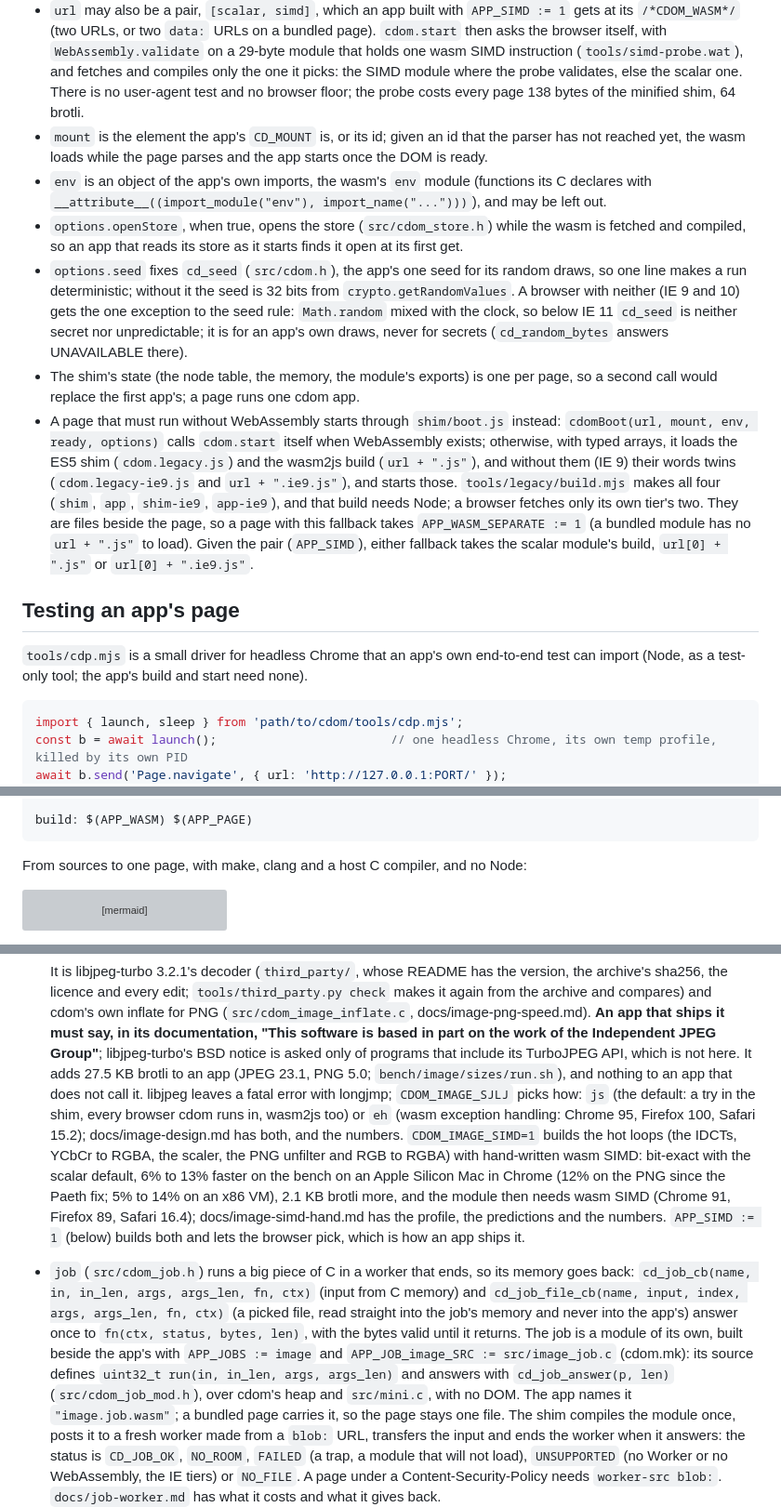
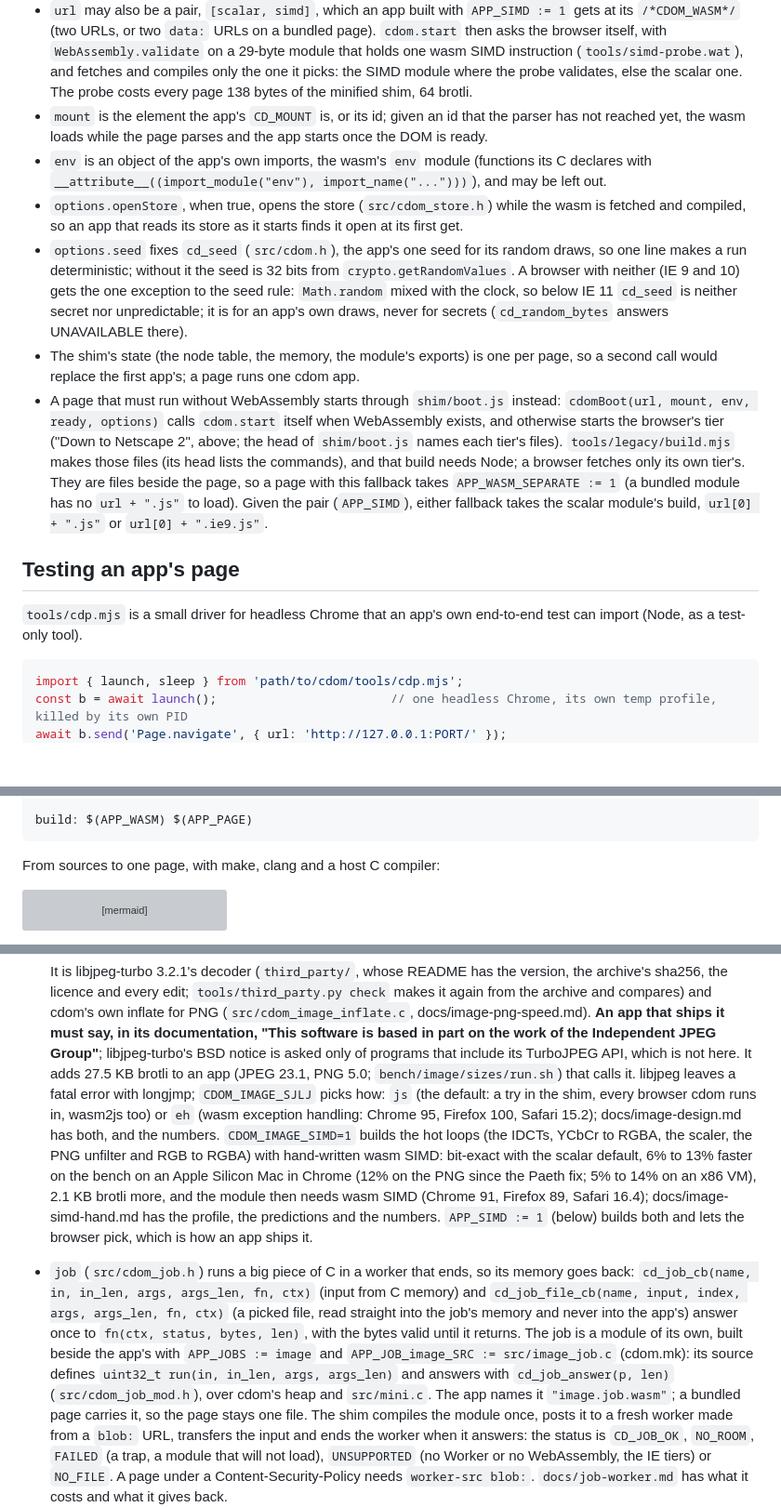
Before and after one commit to alexsave/cdom, a Markdown page: README.md, 3 parts joined by grey strips. Shown at 93% size. GitHub-like rendering; blank space fills up the shorter version; grey boxes are pictures that could not be loaded.

````diff
--- a/README.md
+++ b/README.md
@@ -206,21 +245,21 @@ cdom.start(/*CDOM_WASM*/, "app");
 - `url` is the wasm's URL (a bundled page's `/*CDOM_WASM*/` becomes a `data:application/wasm;base64,` URL, which `fetch` takes from `file://` too, and `instantiateStreaming` still sees as `application/wasm`), or, for a browser without WebAssembly, the wasm2js build of the same module (a function that takes the imports and returns the exports).
 - `url` may also be a pair, `[scalar, simd]`, which an app built with `APP_SIMD := 1` gets at its `/*CDOM_WASM*/` (two URLs, or two `data:` URLs on a bundled page).
   `cdom.start` then asks the browser itself, with `WebAssembly.validate` on a 29-byte module that holds one wasm SIMD instruction (`tools/simd-probe.wat`), and fetches and compiles only the one it picks: the SIMD module where the probe validates, else the scalar one.
-  There is no user-agent test and no browser floor; the probe costs every page 138 bytes of the minified shim, 64 brotli.
+  The probe costs every page 138 bytes of the minified shim, 64 brotli.
 - `mount` is the element the app's `CD_MOUNT` is, or its id; given an id that the parser has not reached yet, the wasm loads while the page parses and the app starts once the DOM is ready.
 - `env` is an object of the app's own imports, the wasm's `env` module (functions its C declares with `__attribute__((import_module("env"), import_name("...")))`), and may be left out.
 - `options.openStore`, when true, opens the store (`src/cdom_store.h`) while the wasm is fetched and compiled, so an app that reads its store as it starts finds it open at its first get.
 - `options.seed` fixes `cd_seed` (`src/cdom.h`), the app's one seed for its random draws, so one line makes a run deterministic; without it the seed is 32 bits from `crypto.getRandomValues`.
   A browser with neither (IE 9 and 10) gets the one exception to the seed rule: `Math.random` mixed with the clock, so below IE 11 `cd_seed` is neither secret nor unpredictable; it is for an app's own draws, never for secrets (`cd_random_bytes` answers UNAVAILABLE there).
 - The shim's state (the node table, the memory, the module's exports) is one per page, so a second call would replace the first app's; a page runs one cdom app.
-- A page that must run without WebAssembly starts through `shim/boot.js` instead: `cdomBoot(url, mount, env, ready, options)` calls `cdom.start` itself when WebAssembly exists; otherwise, with typed arrays, it loads the ES5 shim (`cdom.legacy.js`) and the wasm2js build (`url + ".js"`), and without them (IE 9) their words twins (`cdom.legacy-ie9.js` and `url + ".ie9.js"`), and starts those.
-  `tools/legacy/build.mjs` makes all four (`shim`, `app`, `shim-ie9`, `app-ie9`), and that build needs Node; a browser fetches only its own tier's two.
+- A page that must run without WebAssembly starts through `shim/boot.js` instead: `cdomBoot(url, mount, env, ready, options)` calls `cdom.start` itself when WebAssembly exists, and otherwise starts the browser's tier ("Down to Netscape 2", above; the head of `shim/boot.js` names each tier's files).
+  `tools/legacy/build.mjs` makes those files (its head lists the commands), and that build needs Node; a browser fetches only its own tier's.
   They are files beside the page, so a page with this fallback takes `APP_WASM_SEPARATE := 1` (a bundled module has no `url + ".js"` to load).
   Given the pair (`APP_SIMD`), either fallback takes the scalar module's build, `url[0] + ".js"` or `url[0] + ".ie9.js"`.
 
 ## Testing an app's page
 
-`tools/cdp.mjs` is a small driver for headless Chrome that an app's own end-to-end test can import (Node, as a test-only tool; the app's build and start need none).
+`tools/cdp.mjs` is a small driver for headless Chrome that an app's own end-to-end test can import (Node, as a test-only tool).
 
 ```js
 import { launch, sleep } from 'path/to/cdom/tools/cdp.mjs';
@@ -251,7 +290,7 @@ APP_PAGE := out/index.html
 build: $(APP_WASM) $(APP_PAGE)
 ```
 
-From sources to one page, with make, clang and a host C compiler, and no Node:
+From sources to one page, with make, clang and a host C compiler:
 
 ```mermaid
 flowchart TB
@@ -301,12 +340,12 @@ flowchart TB
 
   It is libjpeg-turbo 3.2.1's decoder (`third_party/`, whose README has the version, the archive's sha256, the licence and every edit; `tools/third_party.py check` makes it again from the archive and compares) and cdom's own inflate for PNG (`src/cdom_image_inflate.c`, docs/image-png-speed.md).
   **An app that ships it must say, in its documentation, "This software is based in part on the work of the Independent JPEG Group"**; libjpeg-turbo's BSD notice is asked only of programs that include its TurboJPEG API, which is not here.
-  It adds 27.5 KB brotli to an app (JPEG 23.1, PNG 5.0; `bench/image/sizes/run.sh`), and nothing to an app that does not call it.
+  It adds 27.5 KB brotli to an app (JPEG 23.1, PNG 5.0; `bench/image/sizes/run.sh`) that calls it.
   libjpeg leaves a fatal error with longjmp; `CDOM_IMAGE_SJLJ` picks how: `js` (the default: a try in the shim, every browser cdom runs in, wasm2js too) or `eh` (wasm exception handling: Chrome 95, Firefox 100, Safari 15.2); docs/image-design.md has both, and the numbers.
   `CDOM_IMAGE_SIMD=1` builds the hot loops (the IDCTs, YCbCr to RGBA, the scaler, the PNG unfilter and RGB to RGBA) with hand-written wasm SIMD: bit-exact with the scalar default, 6% to 13% faster on the bench on an Apple Silicon Mac in Chrome (12% on the PNG since the Paeth fix; 5% to 14% on an x86 VM), 2.1 KB brotli more, and the module then needs wasm SIMD (Chrome 91, Firefox 89, Safari 16.4); docs/image-simd-hand.md has the profile, the predictions and the numbers.
   `APP_SIMD := 1` (below) builds both and lets the browser pick, which is how an app ships it.
 - `job` (`src/cdom_job.h`) runs a big piece of C in a worker that ends, so its memory goes back: `cd_job_cb(name, in, in_len, args, args_len, fn, ctx)` (input from C memory) and `cd_job_file_cb(name, input, index, args, args_len, fn, ctx)` (a picked file, read straight into the job's memory and never into the app's) answer once to `fn(ctx, status, bytes, len)`, with the bytes valid until it returns.
-  The job is a module of its own, built beside the app's with `APP_JOBS := image` and `APP_JOB_image_SRC := src/image_job.c` (cdom.mk): its source defines `uint32_t run(in, in_len, args, args_len)` and answers with `cd_job_answer(p, len)` (`src/cdom_job_mod.h`), over cdom's heap and `src/mini.c`, with no DOM.
+  The job is a module of its own, built beside the app's with `APP_JOBS := image` and `APP_JOB_image_SRC := src/image_job.c` (cdom.mk): its source defines `uint32_t run(in, in_len, args, args_len)` and answers with `cd_job_answer(p, len)` (`src/cdom_job_mod.h`), over cdom's heap and `src/mini.c`.
   The app names it `"image.job.wasm"`; a bundled page carries it, so the page stays one file.
   The shim compiles the module once, posts it to a fresh worker made from a `blob:` URL, transfers the input and ends the worker when it answers: the status is `CD_JOB_OK`, `NO_ROOM`, `FAILED` (a trap, a module that will not load), `UNSUPPORTED` (no Worker or no WebAssembly, the IE tiers) or `NO_FILE`.
   A page under a Content-Security-Policy needs `worker-src blob:`.
````
Also changed, not shown: other parts of README.md (+53 -15 lines), tutorial/README.md (+1 -2 lines), docs/img/netscape2-uttt.png (added).
